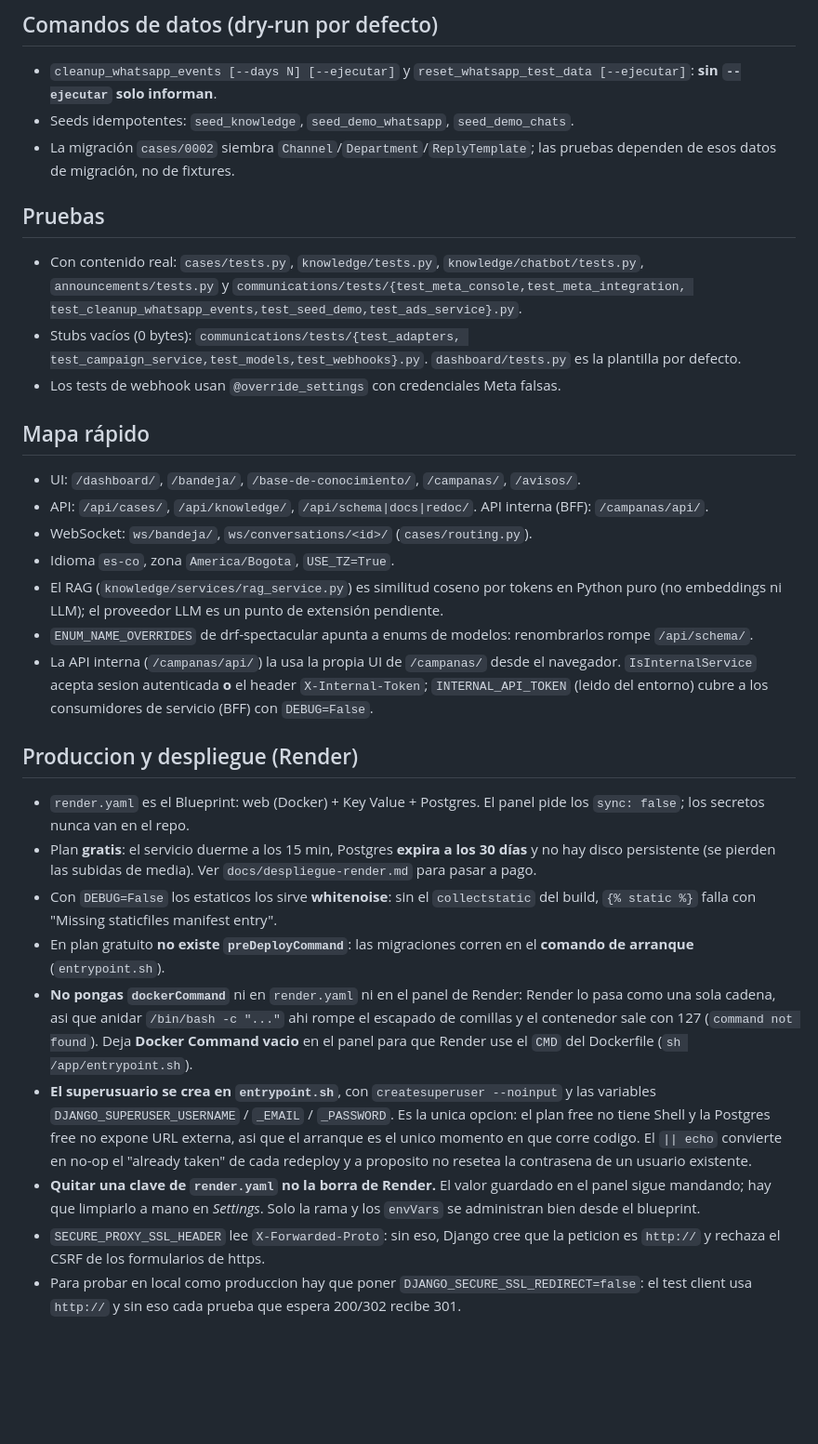
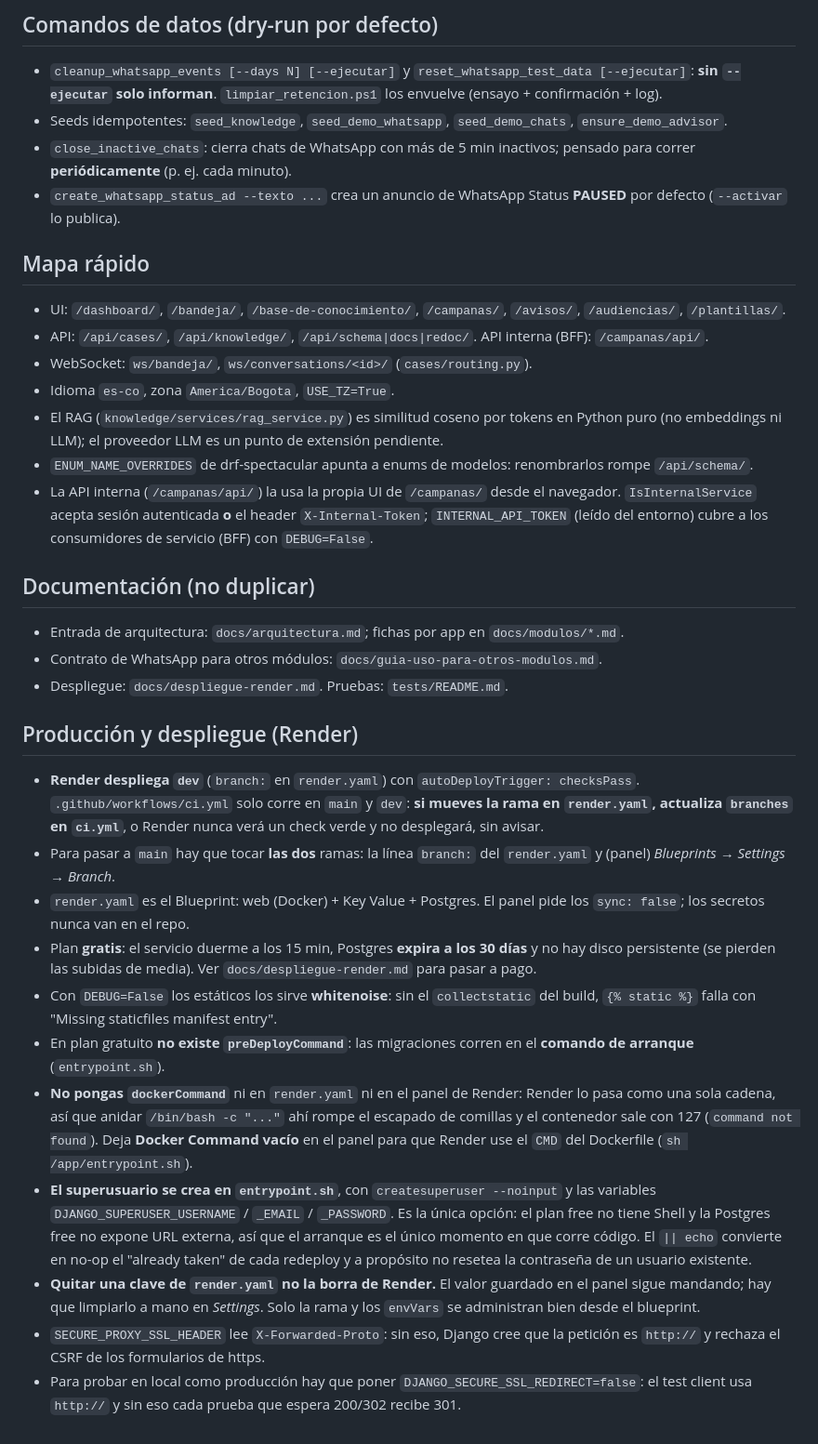
Before and after one commit to cristianclv123/PuntoTdeA, a Markdown page: AGENTS.md, the part around one of its changes. Shown at 93% size. GitHub-like rendering; blank space fills up the shorter version.

```diff
--- a/AGENTS.md
+++ b/AGENTS.md
@@ -60,25 +96,18 @@ Meta WhatsApp Cloud API. Front-end con templates Django + `static/css/styles.css
 
 - `cleanup_whatsapp_events [--days N] [--ejecutar]` y
   `reset_whatsapp_test_data [--ejecutar]`: **sin `--ejecutar` solo informan**.
-- Seeds idempotentes: `seed_knowledge`, `seed_demo_whatsapp`, `seed_demo_chats`.
-- La migración `cases/0002` siembra `Channel`/`Department`/`ReplyTemplate`; las
-  pruebas dependen de esos datos de migración, no de fixtures.
-
-## Pruebas
-
-- Con contenido real: `cases/tests.py`, `knowledge/tests.py`,
-  `knowledge/chatbot/tests.py`, `announcements/tests.py` y
-  `communications/tests/{test_meta_console,test_meta_integration,
-  test_cleanup_whatsapp_events,test_seed_demo,test_ads_service}.py`.
-- Stubs vacíos (0 bytes): `communications/tests/{test_adapters,
-  test_campaign_service,test_models,test_webhooks}.py`. `dashboard/tests.py`
-  es la plantilla por defecto.
-- Los tests de webhook usan `@override_settings` con credenciales Meta falsas.
+  `limpiar_retencion.ps1` los envuelve (ensayo + confirmación + log).
+- Seeds idempotentes: `seed_knowledge`, `seed_demo_whatsapp`, `seed_demo_chats`,
+  `ensure_demo_advisor`.
+- `close_inactive_chats`: cierra chats de WhatsApp con más de 5 min inactivos;
+  pensado para correr **periódicamente** (p. ej. cada minuto).
+- `create_whatsapp_status_ad --texto ...` crea un anuncio de WhatsApp Status
+  **PAUSED** por defecto (`--activar` lo publica).
 
 ## Mapa rápido
 
 - UI: `/dashboard/`, `/bandeja/`, `/base-de-conocimiento/`, `/campanas/`,
-  `/avisos/`.
+  `/avisos/`, `/audiencias/`, `/plantillas/`.
 - API: `/api/cases/`, `/api/knowledge/`, `/api/schema|docs|redoc/`.
   API interna (BFF): `/campanas/api/`.
 - WebSocket: `ws/bandeja/`, `ws/conversations/<id>/` (`cases/routing.py`).
@@ -89,38 +118,51 @@ Meta WhatsApp Cloud API. Front-end con templates Django + `static/css/styles.css
 - `ENUM_NAME_OVERRIDES` de drf-spectacular apunta a enums de modelos:
   renombrarlos rompe `/api/schema/`.
 - La API interna (`/campanas/api/`) la usa la propia UI de `/campanas/` desde el
-  navegador. `IsInternalService` acepta sesion autenticada **o** el header
-  `X-Internal-Token`; `INTERNAL_API_TOKEN` (leido del entorno) cubre a los
+  navegador. `IsInternalService` acepta sesión autenticada **o** el header
+  `X-Internal-Token`; `INTERNAL_API_TOKEN` (leído del entorno) cubre a los
   consumidores de servicio (BFF) con `DEBUG=False`.
 
-## Produccion y despliegue (Render)
+## Documentación (no duplicar)
 
+- Entrada de arquitectura: `docs/arquitectura.md`; fichas por app en
+  `docs/modulos/*.md`.
+- Contrato de WhatsApp para otros módulos: `docs/guia-uso-para-otros-modulos.md`.
+- Despliegue: `docs/despliegue-render.md`. Pruebas: `tests/README.md`.
+
+## Producción y despliegue (Render)
+
+- **Render despliega `dev`** (`branch:` en `render.yaml`) con
+  `autoDeployTrigger: checksPass`. `.github/workflows/ci.yml` solo corre en
+  `main` y `dev`: **si mueves la rama en `render.yaml`, actualiza `branches` en
+  `ci.yml`**, o Render nunca verá un check verde y no desplegará, sin avisar.
+- Para pasar a `main` hay que tocar **las dos** ramas: la línea `branch:` del
+  `render.yaml` y (panel) *Blueprints → Settings → Branch*.
 - `render.yaml` es el Blueprint: web (Docker) + Key Value + Postgres. El panel
   pide los `sync: false`; los secretos nunca van en el repo.
 - Plan **gratis**: el servicio duerme a los 15 min, Postgres **expira a los 30
   días** y no hay disco persistente (se pierden las subidas de media). Ver
   `docs/despliegue-render.md` para pasar a pago.
-- Con `DEBUG=False` los estaticos los sirve **whitenoise**: sin el
+- Con `DEBUG=False` los estáticos los sirve **whitenoise**: sin el
   `collectstatic` del build, `{% static %}` falla con
   "Missing staticfiles manifest entry".
 - En plan gratuito **no existe `preDeployCommand`**: las migraciones corren en el
   **comando de arranque** (`entrypoint.sh`).
 - **No pongas `dockerCommand`** ni en `render.yaml` ni en el panel de Render:
-  Render lo pasa como una sola cadena, asi que anidar `/bin/bash -c "..."` ahi
+  Render lo pasa como una sola cadena, así que anidar `/bin/bash -c "..."` ahí
   rompe el escapado de comillas y el contenedor sale con 127
-  (`command not found`). Deja **Docker Command vacio** en el panel para que Render
+  (`command not found`). Deja **Docker Command vacío** en el panel para que Render
   use el `CMD` del Dockerfile (`sh /app/entrypoint.sh`).
 - **El superusuario se crea en `entrypoint.sh`**, con `createsuperuser --noinput`
   y las variables `DJANGO_SUPERUSER_USERNAME` / `_EMAIL` / `_PASSWORD`. Es la
-  unica opcion: el plan free no tiene Shell y la Postgres free no expone URL
-  externa, asi que el arranque es el unico momento en que corre codigo. El
-  `|| echo` convierte en no-op el "already taken" de cada redeploy y a proposito
-  no resetea la contrasena de un usuario existente.
+  única opción: el plan free no tiene Shell y la Postgres free no expone URL
+  externa, así que el arranque es el único momento en que corre código. El
+  `|| echo` convierte en no-op el "already taken" de cada redeploy y a propósito
+  no resetea la contraseña de un usuario existente.
 - **Quitar una clave de `render.yaml` no la borra de Render.** El valor guardado
   en el panel sigue mandando; hay que limpiarlo a mano en *Settings*. Solo la
   rama y los `envVars` se administran bien desde el blueprint.
 - `SECURE_PROXY_SSL_HEADER` lee `X-Forwarded-Proto`: sin eso, Django cree que la
-  peticion es `http://` y rechaza el CSRF de los formularios de https.
-- Para probar en local como produccion hay que poner
+  petición es `http://` y rechaza el CSRF de los formularios de https.
+- Para probar en local como producción hay que poner
   `DJANGO_SECURE_SSL_REDIRECT=false`: el test client usa `http://` y sin eso cada
   prueba que espera 200/302 recibe 301.
```
Also changed, not shown: other parts of AGENTS.md (+56 -20 lines).
